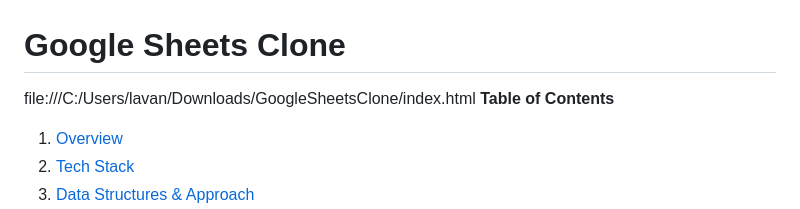
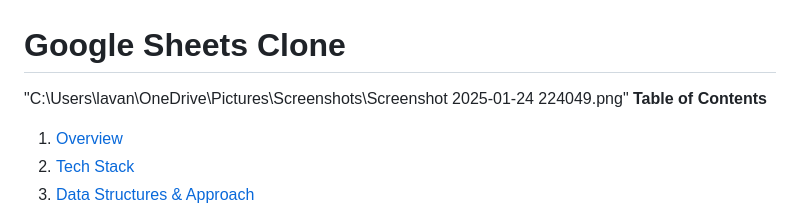
Before and after one commit to Lavanya01-wow/GoogleSheetsClone, a Markdown page: README.md, the part around the change. Rendered like a GitHub page.

```diff
--- a/README.md
+++ b/README.md
@@ -1,5 +1,5 @@
 # Google Sheets Clone
-file:///C:/Users/lavan/Downloads/GoogleSheetsClone/index.html
+"C:\Users\lavan\OneDrive\Pictures\Screenshots\Screenshot 2025-01-24 224049.png"
 **Table of Contents**
 1. [Overview](#overview)
 2. [Tech Stack](#tech-stack)
```
